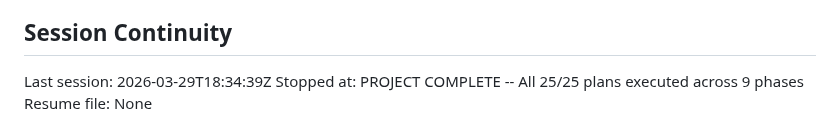
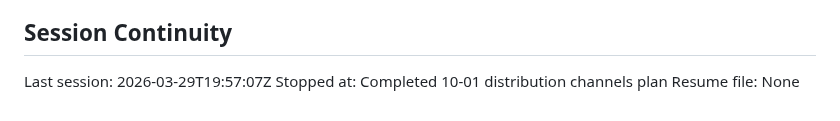
Before and after one commit to Whatsonyourmind/deckforge, a Markdown page: .planning/STATE.md, the part around one of its changes. Drawn GitHub-style.

```diff
--- a/.planning/STATE.md
+++ b/.planning/STATE.md
@@ -216,6 +222,6 @@ None yet.
 
 ## Session Continuity
 
-Last session: 2026-03-29T18:34:39Z
-Stopped at: PROJECT COMPLETE -- All 25/25 plans executed across 9 phases
+Last session: 2026-03-29T19:57:07Z
+Stopped at: Completed 10-01 distribution channels plan
 Resume file: None
```
Also changed, not shown: other parts of .planning/STATE.md (+25 -19 lines), .planning/ROADMAP.md (+2 -2 lines), 1 other file.
